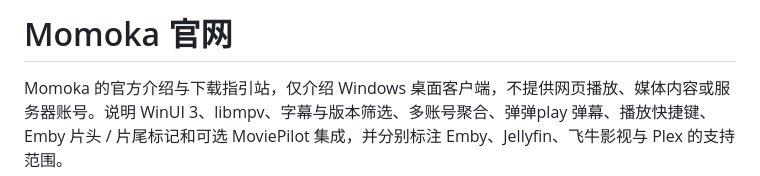
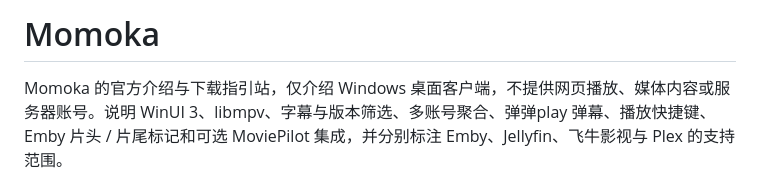
Before and after one commit to cudamin/Mmoka-web-cloudflare-, a Markdown page: README.md, the part around the change. Rendered like a GitHub page.

```diff
--- a/README.md
+++ b/README.md
@@ -1,4 +1,4 @@
-# Momoka 官网
+# Momoka
 
 Momoka 的官方介绍与下载指引站，仅介绍 Windows 桌面客户端，不提供网页播放、媒体内容或服务器账号。说明 WinUI 3、libmpv、字幕与版本筛选、多账号聚合、弹弹play 弹幕、播放快捷键、Emby 片头 / 片尾标记和可选 MoviePilot 集成，并分别标注 Emby、Jellyfin、飞牛影视与 Plex 的支持范围。
 
```
